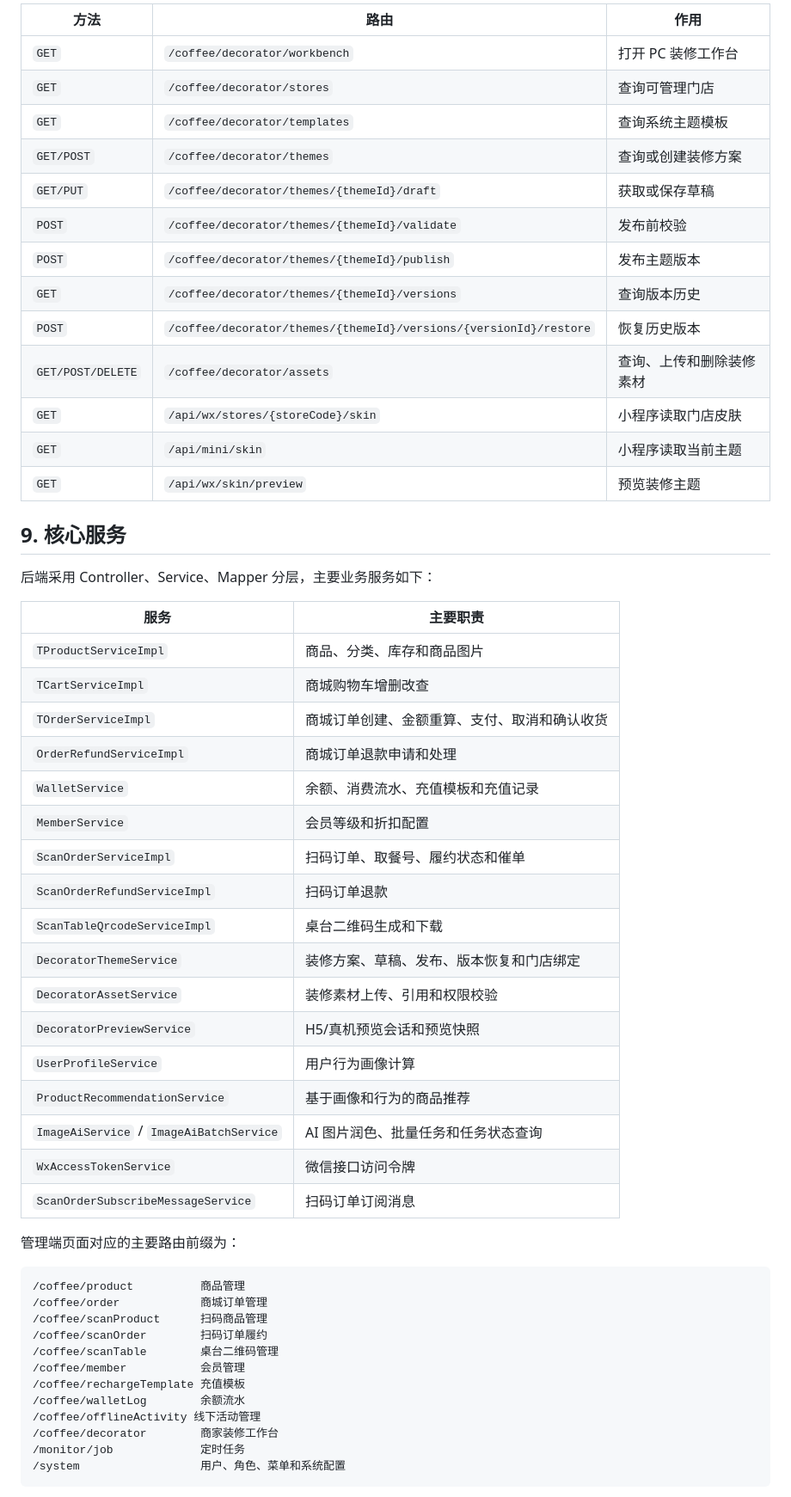
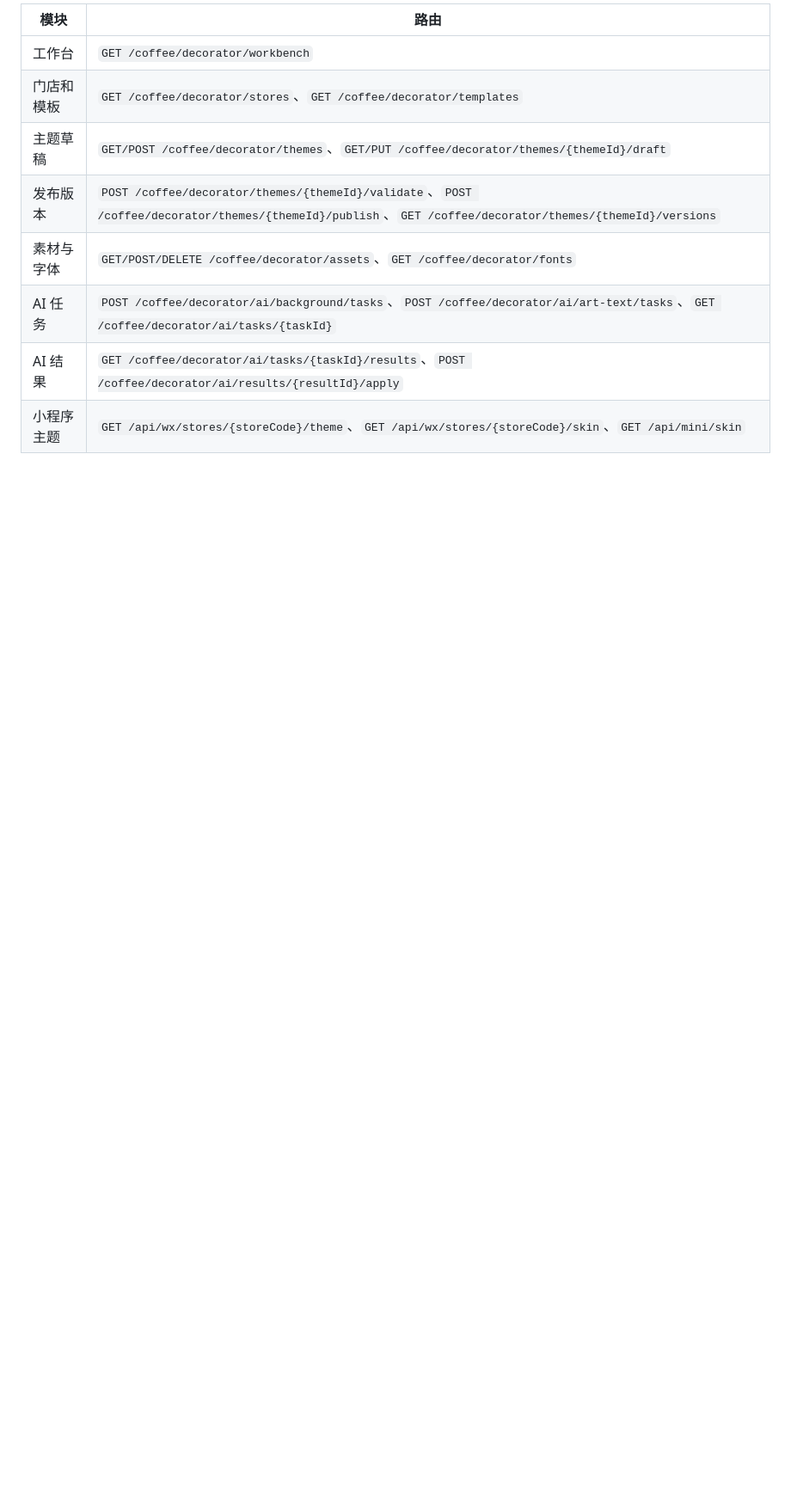
Before and after one commit to 18385828568ljs-del/coffee, a Markdown page: README.md, the part around one of its changes. Shown at 86% size. GitHub-like rendering; blank space fills up the shorter version.

````diff
--- a/README.md
+++ b/README.md
@@ -338,58 +187,12 @@ let DEFAULT_BASE_URL = 'http://192.168.1.10:8080'
 
-| 方法 | 路由 | 作用 |
-| --- | --- | --- |
-| `GET` | `/coffee/decorator/workbench` | 打开 PC 装修工作台 |
-| `GET` | `/coffee/decorator/stores` | 查询可管理门店 |
-| `GET` | `/coffee/decorator/templates` | 查询系统主题模板 |
-| `GET/POST` | `/coffee/decorator/themes` | 查询或创建装修方案 |
-| `GET/PUT` | `/coffee/decorator/themes/{themeId}/draft` | 获取或保存草稿 |
-| `POST` | `/coffee/decorator/themes/{themeId}/validate` | 发布前校验 |
-| `POST` | `/coffee/decorator/themes/{themeId}/publish` | 发布主题版本 |
-| `GET` | `/coffee/decorator/themes/{themeId}/versions` | 查询版本历史 |
-| `POST` | `/coffee/decorator/themes/{themeId}/versions/{versionId}/restore` | 恢复历史版本 |
-| `GET/POST/DELETE` | `/coffee/decorator/assets` | 查询、上传和删除装修素材 |
-| `GET` | `/api/wx/stores/{storeCode}/skin` | 小程序读取门店皮肤 |
-| `GET` | `/api/mini/skin` | 小程序读取当前主题 |
-| `GET` | `/api/wx/skin/preview` | 预览装修主题 |
+| 模块 | 路由 |
+| --- | --- |
+| 工作台 | `GET /coffee/decorator/workbench` |
+| 门店和模板 | `GET /coffee/decorator/stores`、`GET /coffee/decorator/templates` |
+| 主题草稿 | `GET/POST /coffee/decorator/themes`、`GET/PUT /coffee/decorator/themes/{themeId}/draft` |
+| 发布版本 | `POST /coffee/decorator/themes/{themeId}/validate`、`POST /coffee/decorator/themes/{themeId}/publish`、`GET /coffee/decorator/themes/{themeId}/versions` |
+| 素材与字体 | `GET/POST/DELETE /coffee/decorator/assets`、`GET /coffee/decorator/fonts` |
+| AI 任务 | `POST /coffee/decorator/ai/background/tasks`、`POST /coffee/decorator/ai/art-text/tasks`、`GET /coffee/decorator/ai/tasks/{taskId}` |
+| AI 结果 | `GET /coffee/decorator/ai/tasks/{taskId}/results`、`POST /coffee/decorator/ai/results/{resultId}/apply` |
+| 小程序主题 | `GET /api/wx/stores/{storeCode}/theme`、`GET /api/wx/stores/{storeCode}/skin`、`GET /api/mini/skin` |
 
-## 9. 核心服务
-
-后端采用 Controller、Service、Mapper 分层，主要业务服务如下：
-
-| 服务 | 主要职责 |
-| --- | --- |
-| `TProductServiceImpl` | 商品、分类、库存和商品图片 |
-| `TCartServiceImpl` | 商城购物车增删改查 |
-| `TOrderServiceImpl` | 商城订单创建、金额重算、支付、取消和确认收货 |
-| `OrderRefundServiceImpl` | 商城订单退款申请和处理 |
-| `WalletService` | 余额、消费流水、充值模板和充值记录 |
-| `MemberService` | 会员等级和折扣配置 |
-| `ScanOrderServiceImpl` | 扫码订单、取餐号、履约状态和催单 |
-| `ScanOrderRefundServiceImpl` | 扫码订单退款 |
-| `ScanTableQrcodeServiceImpl` | 桌台二维码生成和下载 |
-| `DecoratorThemeService` | 装修方案、草稿、发布、版本恢复和门店绑定 |
-| `DecoratorAssetService` | 装修素材上传、引用和权限校验 |
-| `DecoratorPreviewService` | H5/真机预览会话和预览快照 |
-| `UserProfileService` | 用户行为画像计算 |
-| `ProductRecommendationService` | 基于画像和行为的商品推荐 |
-| `ImageAiService` / `ImageAiBatchService` | AI 图片润色、批量任务和任务状态查询 |
-| `WxAccessTokenService` | 微信接口访问令牌 |
-| `ScanOrderSubscribeMessageService` | 扫码订单订阅消息 |
-
-管理端页面对应的主要路由前缀为：
-
-```text
-/coffee/product          商品管理
-/coffee/order            商城订单管理
-/coffee/scanProduct      扫码商品管理
-/coffee/scanOrder        扫码订单履约
-/coffee/scanTable        桌台二维码管理
-/coffee/member           会员管理
-/coffee/rechargeTemplate 充值模板
-/coffee/walletLog        余额流水
-/coffee/offlineActivity 线下活动管理
-/coffee/decorator        商家装修工作台
-/monitor/job             定时任务
-/system                  用户、角色、菜单和系统配置
-```
-
````
Also changed, not shown: other parts of README.md (+113 -274 lines).
